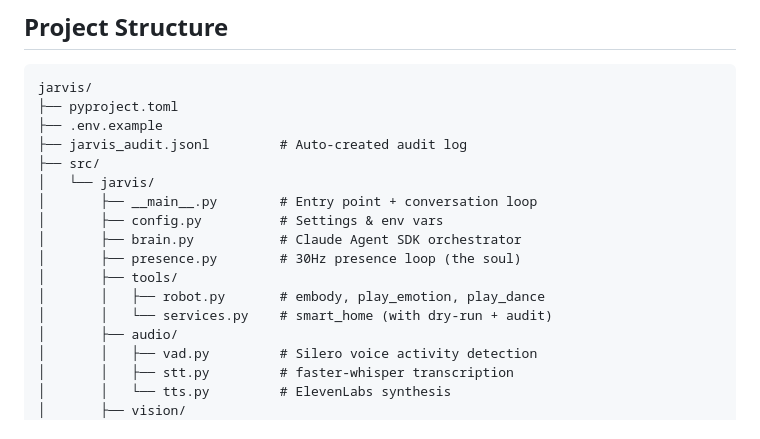
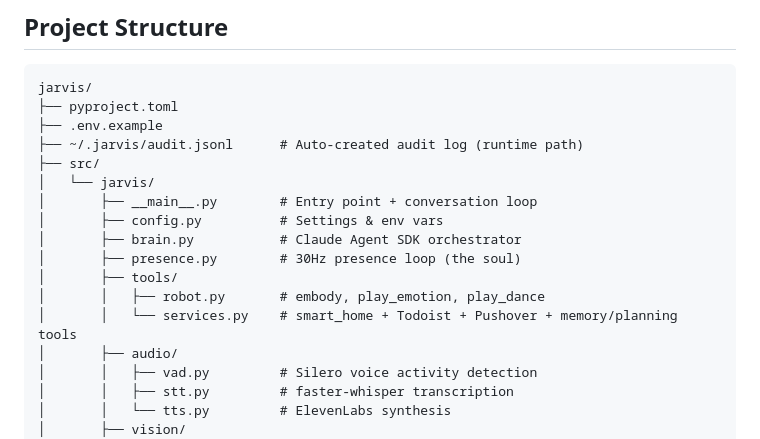
Before and after one commit to haasonsaas/jarvis, a Markdown page: README.md, the part around the change. Drawn GitHub-style.

Commit message:
Align README runtime paths with current audit/tooling behavior

```diff
--- a/README.md
+++ b/README.md
@@ -145,7 +145,7 @@ Nightly soak coverage is scheduled in
 jarvis/
 ├── pyproject.toml
 ├── .env.example
-├── jarvis_audit.jsonl         # Auto-created audit log
+├── ~/.jarvis/audit.jsonl      # Auto-created audit log (runtime path)
 ├── src/
 │   └── jarvis/
 │       ├── __main__.py        # Entry point + conversation loop
@@ -154,7 +154,7 @@ jarvis/
 │       ├── presence.py        # 30Hz presence loop (the soul)
 │       ├── tools/
 │       │   ├── robot.py       # embody, play_emotion, play_dance
-│       │   └── services.py    # smart_home (with dry-run + audit)
+│       │   └── services.py    # smart_home + Todoist + Pushover + memory/planning tools
 │       ├── audio/
 │       │   ├── vad.py         # Silero voice activity detection
 │       │   ├── stt.py         # faster-whisper transcription
```
Also changed, not shown: TODO.md (+10 -0 lines).
